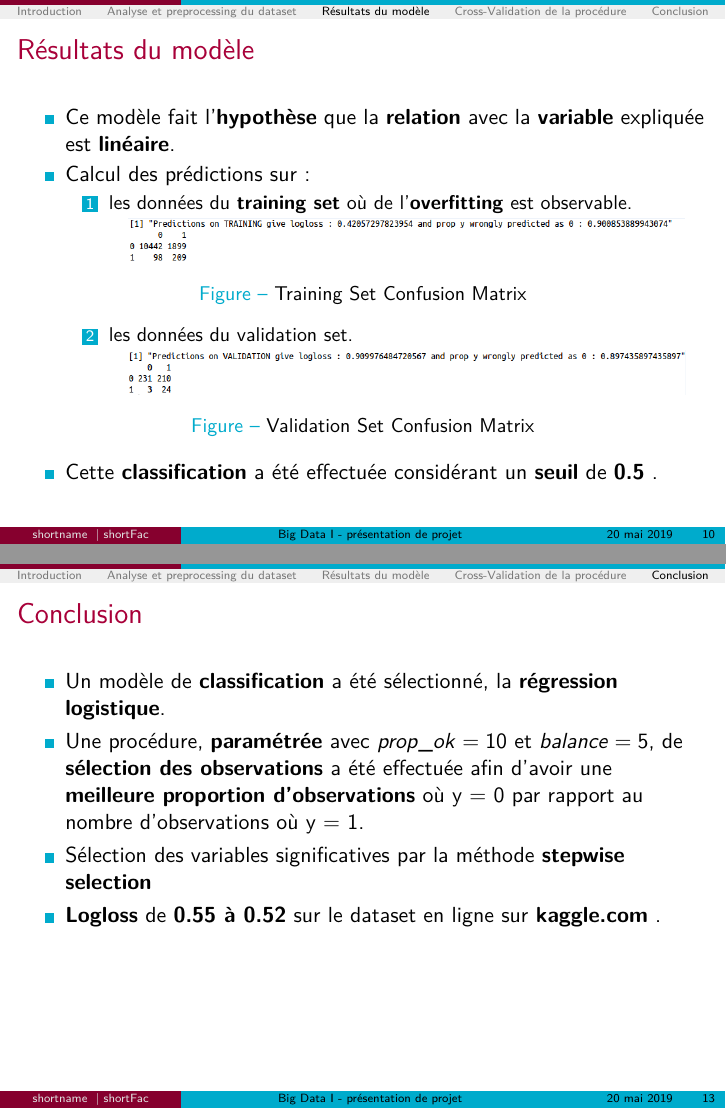
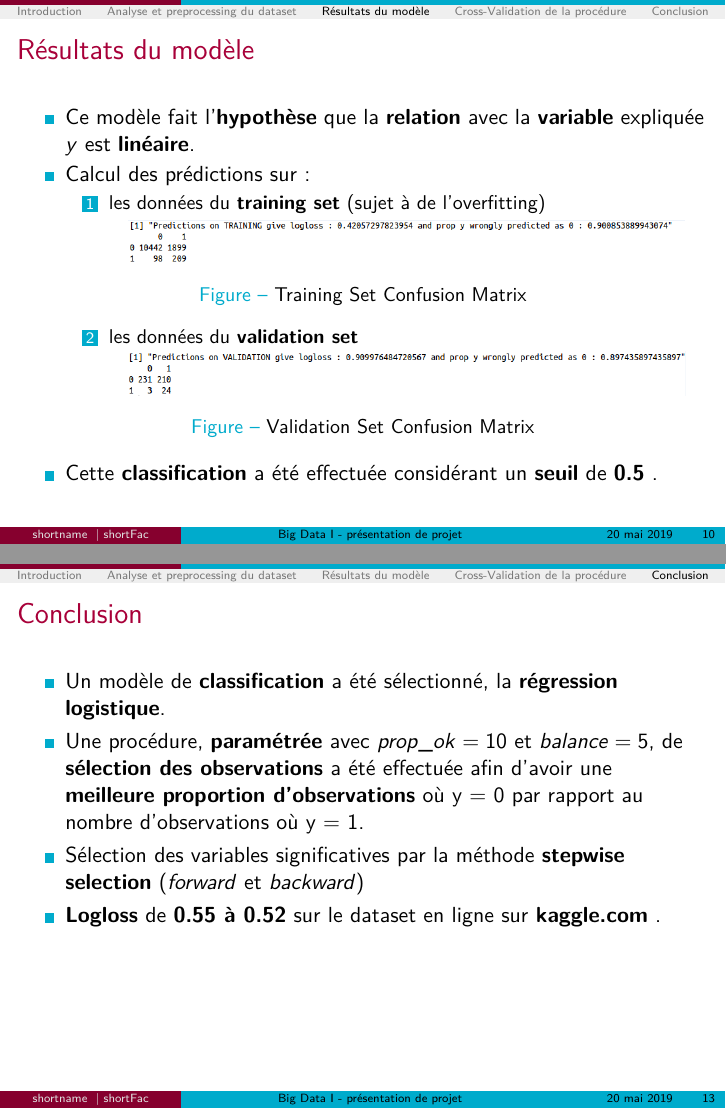
Before and after one commit to RemDec/project_BigData1, LaTeX slides (presentation/presentation.tex): pages 10 and 13 of 13, joined at a grey line. Compiled offline with pdfLaTeX.

Commit message:
deadline pres+rapp

```diff
--- a/presentation/presentation.tex
+++ b/presentation/presentation.tex
@@ -238,15 +240,15 @@
 	\frame{
 	    \frametitle{Résultats du modèle}
 	    \begin{itemize}
-	    \item{Ce modèle fait l'\textbf{hypothèse} que la \textbf{relation} avec la \textbf{variable} expliquée est \textbf{linéaire}.}
+	    \item{Ce modèle fait l'\textbf{hypothèse} que la \textbf{relation} avec la \textbf{variable} expliquée \textit{y} est \textbf{linéaire}.}
 	    \item{Calcul des prédictions sur:
 			\begin{enumerate}
-			\item{les données du \textbf{training set} où de l'\textbf{overfitting} est observable.
+			\item{les données du \textbf{training set} (sujet à de l'overfitting)
 			\begin{figure}[h!]
   			\includegraphics[scale=0.45]{img/predtr.PNG}
   			\caption{Training Set Confusion Matrix}
 			\end{figure}}
-			\item{les données du validation set.
+			\item{les données du \textbf{validation set}
 			\begin{figure}[h!]
   			\includegraphics[scale=0.45]{img/predva.PNG}
   			\caption{Validation Set Confusion Matrix}
@@ -284,7 +286,7 @@
 	    \begin{itemize}
 	    \item{Un modèle de \textbf{classification} a été sélectionné, la \textbf{régression logistique}.}
 	    \item{Une procédure, \textbf{paramétrée} avec $prop\_ok = 10$ et $balance = 5$, de \textbf{sélection des observations} a été effectuée afin d'avoir une \textbf{meilleure proportion d'observations} où y = 0 par rapport au nombre d'observations où y = 1. }
-	    \item{Sélection des variables significatives par la méthode \textbf{stepwise selection}}
+	    \item{Sélection des variables significatives par la méthode \textbf{stepwise selection}} (\textit{forward} et \textit{backward})
 	    \item{\textbf{Logloss} de \textbf{0.55 à 0.52} sur le dataset en ligne sur \textbf{kaggle.com} .}
 	    \end{itemize}
 	}
```
Also changed, not shown: presentation/img/cv2.png (added), presentation/presentation.pdf, presentation/presentation.tex (8 more changed lines), 4 other files.
